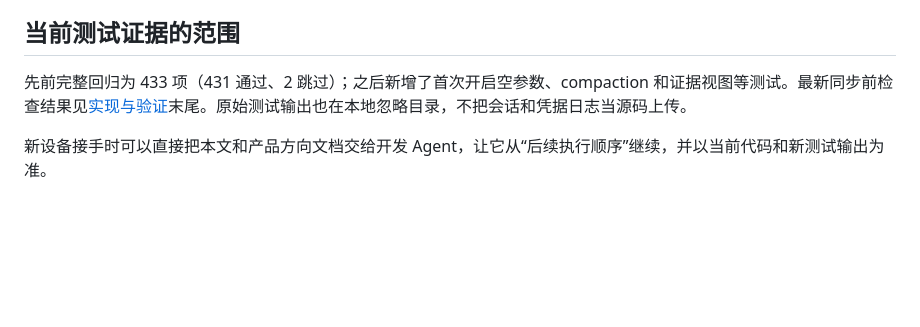
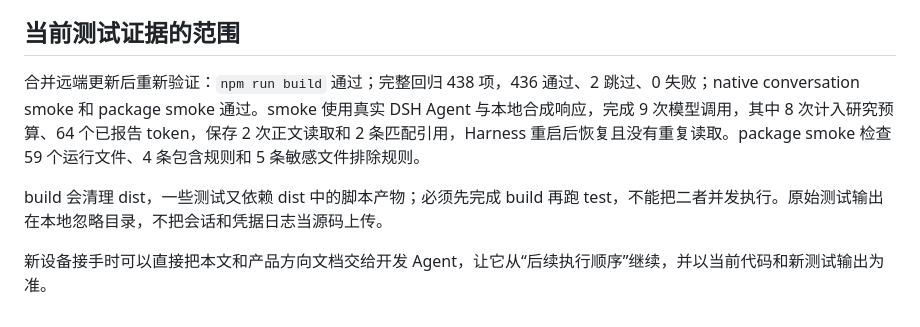
Before and after one commit to aqing520/dsh-sci, a Markdown page: docs/development-handoff-2026-11-03.md, the part around the change. GitHub-like rendering; blank space fills up the shorter version.

Commit message:
docs: record merged validation results for device handoff

```diff
--- a/docs/development-handoff-2026-11-03.md
+++ b/docs/development-handoff-2026-11-03.md
@@ -123,6 +123,8 @@ node scripts/research-conversation-live.mjs --live --model gpt-6-luna --base-url
 
 ## 当前测试证据的范围
 
-先前完整回归为 433 项（431 通过、2 跳过）；之后新增了首次开启空参数、compaction 和证据视图等测试。最新同步前检查结果见[实现与验证](research-conversation.md)末尾。原始测试输出也在本地忽略目录，不把会话和凭据日志当源码上传。
+合并远端更新后重新验证：`npm run build` 通过；完整回归 438 项，436 通过、2 跳过、0 失败；native conversation smoke 和 package smoke 通过。smoke 使用真实 DSH Agent 与本地合成响应，完成 9 次模型调用，其中 8 次计入研究预算、64 个已报告 token，保存 2 次正文读取和 2 条匹配引用，Harness 重启后恢复且没有重复读取。package smoke 检查 59 个运行文件、4 条包含规则和 5 条敏感文件排除规则。
+
+build 会清理 dist，一些测试又依赖 dist 中的脚本产物；必须先完成 build 再跑 test，不能把二者并发执行。原始测试输出在本地忽略目录，不把会话和凭据日志当源码上传。
 
 新设备接手时可以直接把本文和产品方向文档交给开发 Agent，让它从“后续执行顺序”继续，并以当前代码和新测试输出为准。
```
Also changed, not shown: docs/research-conversation.md (+2 -0 lines).
